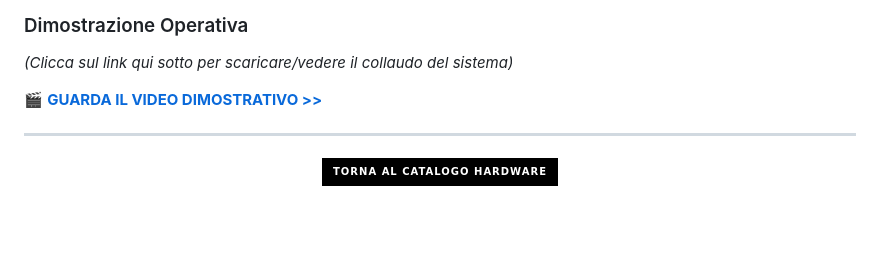
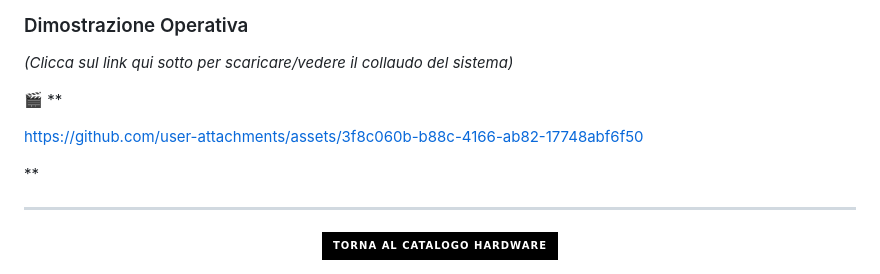
Before and after one commit to ragucciandrea11/core-dump, a Markdown page: 02_hardware_arduino/Radar_Ultrasuoni/README.md, the part around the change. Drawn GitHub-style; badges without logos; blank space fills up the shorter version.

Commit message:
Fix demonstration video link in README
Updated the link for the demonstration video in the README.

```diff
--- a/02_hardware_arduino/Radar_Ultrasuoni/README.md
+++ b/02_hardware_arduino/Radar_Ultrasuoni/README.md
@@ -80,7 +80,11 @@ Il firmware include una patch di timeout sul comando `pulseIn()` per azzerare il
 ### Dimostrazione Operativa
 *(Clicca sul link qui sotto per scaricare/vedere il collaudo del sistema)*
 
-🎬 **[GUARDA IL VIDEO DIMOSTRATIVO >>](./assets/real_demo.mp4)**
+🎬 **
+
+https://github.com/user-attachments/assets/3f8c060b-b88c-4166-ab82-17748abf6f50
+
+**
 
 ---
 <div align="center">
```
